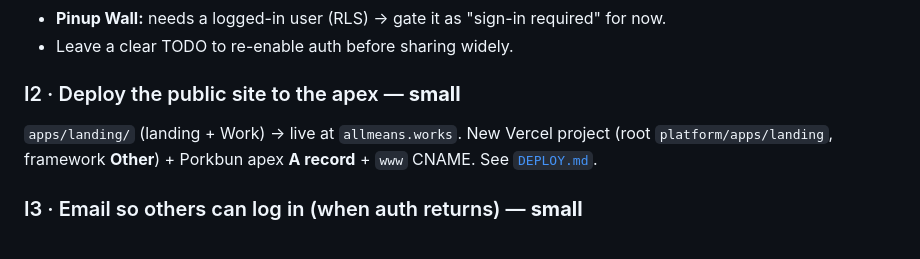
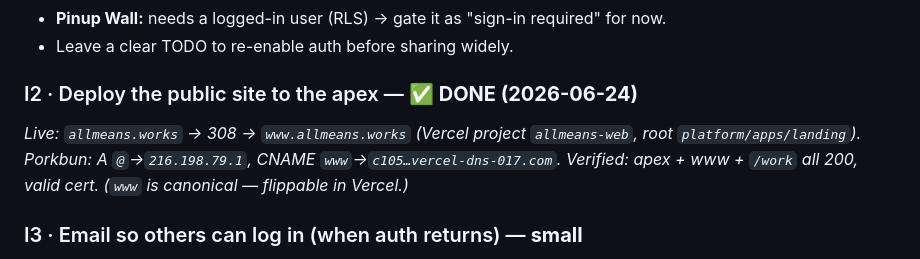
Before and after one commit to johnnysclark/design-toolkit, a Markdown page: platform/BUILD-BACKLOG.md, the part around the change. Drawn GitHub-style.

Commit message:
Mark I2 done in BUILD-BACKLOG: public site live at allmeans.works

```diff
--- a/platform/BUILD-BACKLOG.md
+++ b/platform/BUILD-BACKLOG.md
@@ -35,10 +35,10 @@ Drop the sign-in wall so the cohort can browse, but keep the Anthropic key un-re
 - **Pinup Wall:** needs a logged-in user (RLS) → gate it as "sign-in required" for now.
 - Leave a clear TODO to re-enable auth before sharing widely.
 
-### I2 · Deploy the public site to the apex — **small**
-`apps/landing/` (landing + Work) → live at `allmeans.works`. New Vercel project (root
-`platform/apps/landing`, framework **Other**) + Porkbun apex **A record** + `www` CNAME. See
-[`DEPLOY.md`](DEPLOY.md).
+### I2 · Deploy the public site to the apex — ✅ **DONE (2026-06-24)**
+*Live: `allmeans.works` → 308 → `www.allmeans.works` (Vercel project `allmeans-web`, root
+`platform/apps/landing`). Porkbun: A `@`→`216.198.79.1`, CNAME `www`→`c105…vercel-dns-017.com`.
+Verified: apex + www + `/work` all 200, valid cert. (`www` is canonical — flippable in Vercel.)*
 
 ### I3 · Email so others can log in (when auth returns) — **small**
 Resend SMTP in Supabase (built-in email only reaches the owner, 2/hr) + an `@illinois.edu`
```
